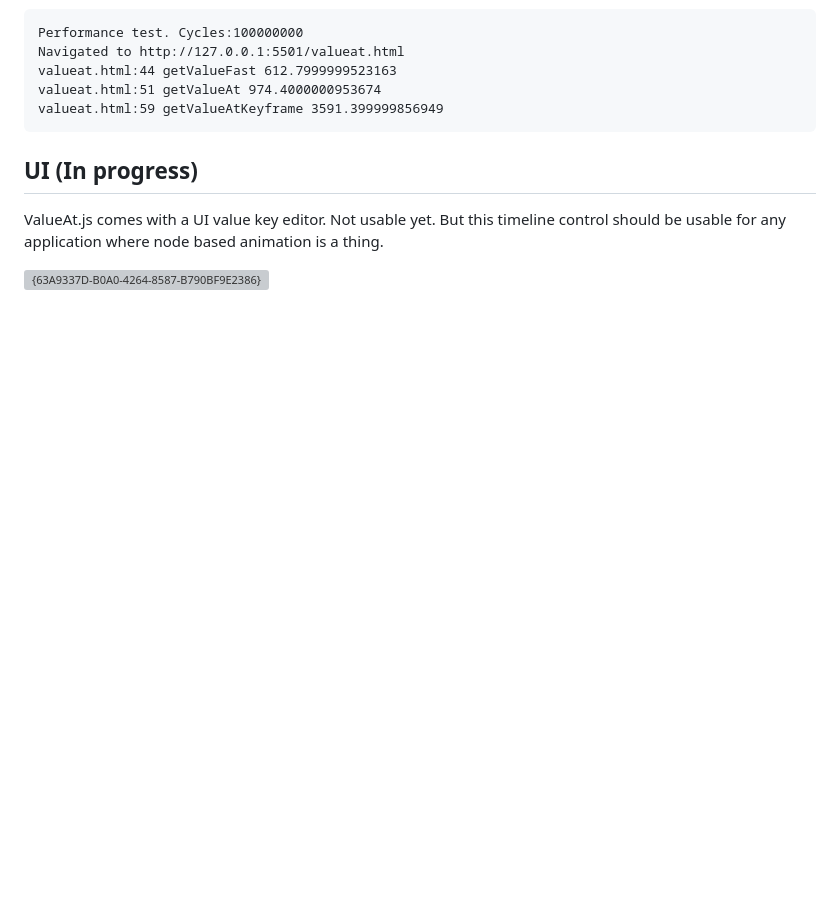
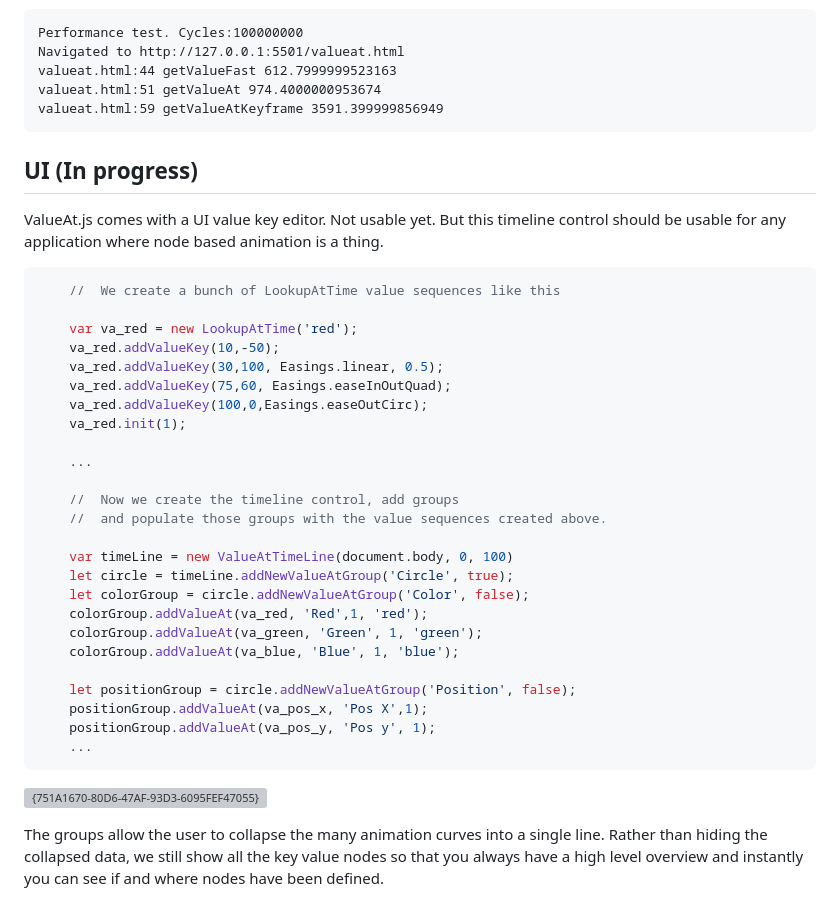
Before and after one commit to dinther/ValueAt.js, a Markdown page: README.md, the part around the change. GitHub-like rendering; blank space fills up the shorter version; grey boxes are pictures that could not be loaded.

````diff
--- a/README.md
+++ b/README.md
@@ -86,4 +86,34 @@ valueat.html:59 getValueAtKeyframe 3591.399999856949
 
 ValueAt.js comes with a UI value key editor. Not usable yet. But this timeline control should be usable for any application where node based animation is a thing.
 
-![{63A9337D-B0A0-4264-8587-B790BF9E2386}](https://github.com/user-attachments/assets/d62cd648-5625-4b98-af44-2ff979655844)
+``` Javascript
+    //  We create a bunch of LookupAtTime value sequences like this
+
+    var va_red = new LookupAtTime('red');
+    va_red.addValueKey(10,-50);
+    va_red.addValueKey(30,100, Easings.linear, 0.5);
+    va_red.addValueKey(75,60, Easings.easeInOutQuad);
+    va_red.addValueKey(100,0,Easings.easeOutCirc);
+    va_red.init(1);
+
+    ...
+
+    //  Now we create the timeline control, add groups
+    //  and populate those groups with the value sequences created above.
+
+    var timeLine = new ValueAtTimeLine(document.body, 0, 100)
+    let circle = timeLine.addNewValueAtGroup('Circle', true);
+    let colorGroup = circle.addNewValueAtGroup('Color', false);
+    colorGroup.addValueAt(va_red, 'Red',1, 'red');
+    colorGroup.addValueAt(va_green, 'Green', 1, 'green');
+    colorGroup.addValueAt(va_blue, 'Blue', 1, 'blue');
+
+    let positionGroup = circle.addNewValueAtGroup('Position', false);
+    positionGroup.addValueAt(va_pos_x, 'Pos X',1);
+    positionGroup.addValueAt(va_pos_y, 'Pos y', 1);
+    ...
+```
+
+![{751A1670-80D6-47AF-93D3-6095FEF47055}](https://github.com/user-attachments/assets/719c8fef-5ec3-4f59-8a9a-0174fc50a320)
+
+The groups allow the user to collapse the many animation curves into a single line. Rather than hiding the collapsed data, we still show all the key value nodes so that you always have a high level overview and instantly you can see if and where nodes have been defined.
````
